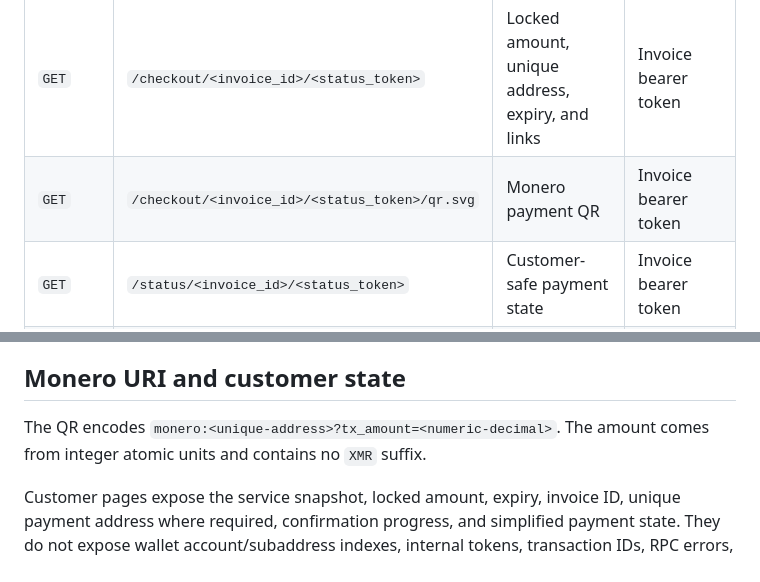
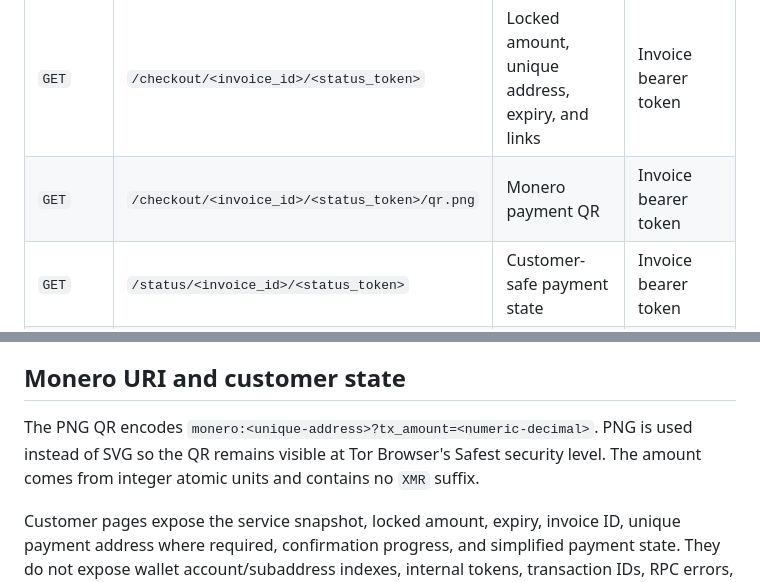
Before and after one commit to rafaelmedinez5/servicesite, a Markdown page: docs/web-checkout.md, 2 parts joined by grey strips. Drawn GitHub-style.

Commit message:
Use PNG checkout QR for Tor Safest mode

```diff
--- a/docs/web-checkout.md
+++ b/docs/web-checkout.md
@@ -10,7 +10,7 @@ database, CoinGecko key, payment, or polling job was accessed.
 | `GET` | `/` | Published service catalog and order forms | Public |
 | `POST` | `/checkout` | Validate form, obtain quote, create one invoice | CSRF plus single-use form nonce |
 | `GET` | `/checkout/<invoice_id>/<status_token>` | Locked amount, unique address, expiry, and links | Invoice bearer token |
-| `GET` | `/checkout/<invoice_id>/<status_token>/qr.svg` | Monero payment QR | Invoice bearer token |
+| `GET` | `/checkout/<invoice_id>/<status_token>/qr.png` | Monero payment QR | Invoice bearer token |
 | `GET` | `/status/<invoice_id>/<status_token>` | Customer-safe payment state | Invoice bearer token |
 | `GET` | `/health` | Process health response | Public loopback health check |
 
@@ -46,8 +46,9 @@ There is no hard-coded or cached indefinite fallback.
 
 ## Monero URI and customer state
 
-The QR encodes `monero:<unique-address>?tx_amount=<numeric-decimal>`. The amount
-comes from integer atomic units and contains no `XMR` suffix.
+The PNG QR encodes `monero:<unique-address>?tx_amount=<numeric-decimal>`. PNG is
+used instead of SVG so the QR remains visible at Tor Browser's Safest security
+level. The amount comes from integer atomic units and contains no `XMR` suffix.
 
 Customer pages expose the service snapshot, locked amount, expiry, invoice ID,
 unique payment address where required, confirmation progress, and simplified
```
